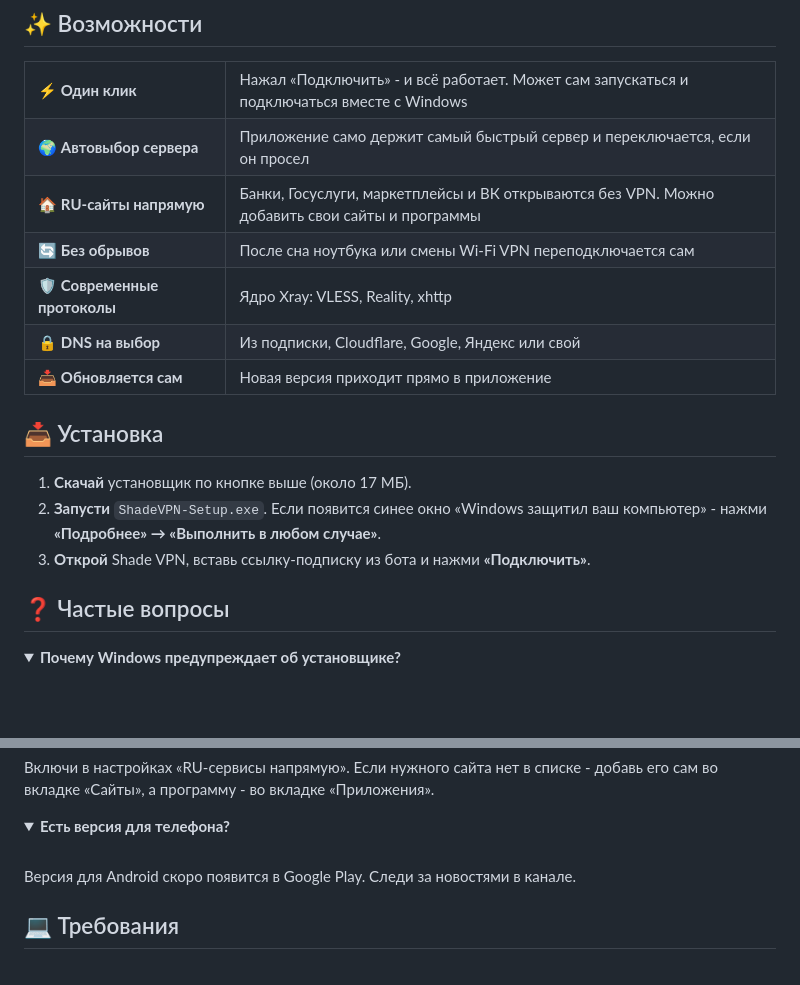
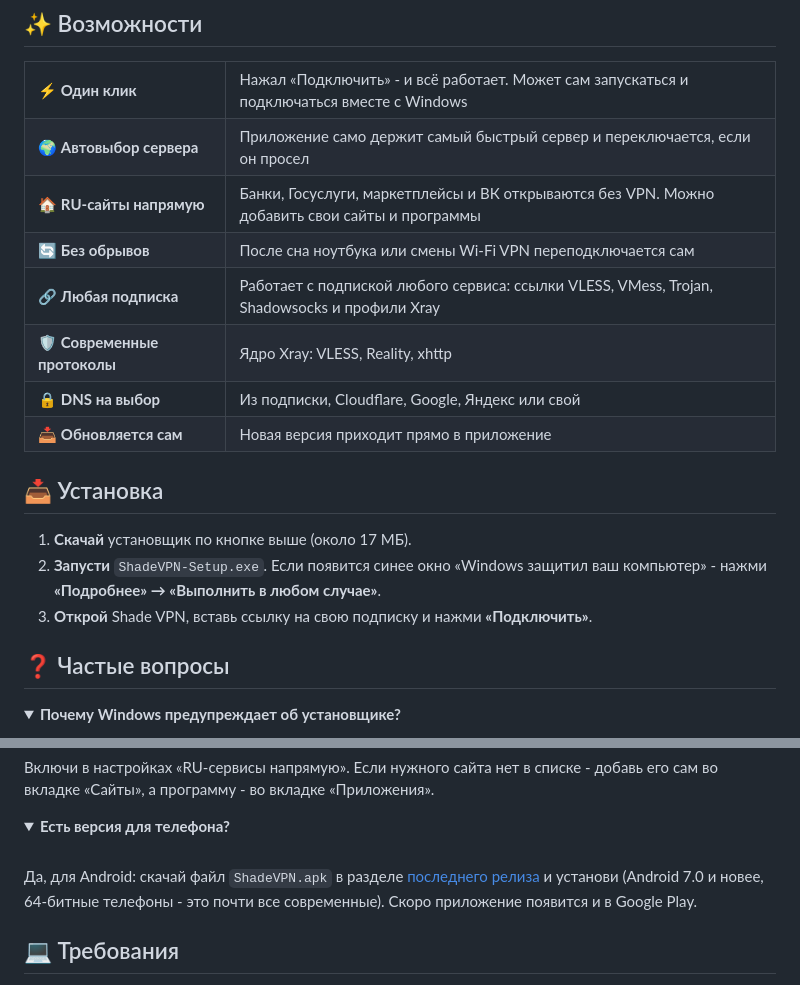
Before and after one commit to MAGAMxx/shade-vpn-releases, a Markdown page: README.md, 2 parts joined by grey strips. Rendered like a GitHub page; folded sections open; blank space fills up the shorter version.

Commit message:
README: любая подписка, APK для Android, без упоминаний бота
Co-Authored-By: Claude Opus 5.5 <noreply@anthropic.com>

```diff
--- a/README.md
+++ b/README.md
@@ -28,6 +28,7 @@
   <tr><td>🌍&nbsp;<b>Автовыбор сервера</b></td><td>Приложение само держит самый быстрый сервер и переключается, если он просел</td></tr>
   <tr><td>🏠&nbsp;<b>RU-сайты напрямую</b></td><td>Банки, Госуслуги, маркетплейсы и ВК открываются без VPN. Можно добавить свои сайты и программы</td></tr>
   <tr><td>🔄&nbsp;<b>Без обрывов</b></td><td>После сна ноутбука или смены Wi-Fi VPN переподключается сам</td></tr>
+  <tr><td>🔗&nbsp;<b>Любая подписка</b></td><td>Работает с подпиской любого сервиса: ссылки VLESS, VMess, Trojan, Shadowsocks и профили Xray</td></tr>
   <tr><td>🛡&nbsp;<b>Современные протоколы</b></td><td>Ядро Xray: VLESS, Reality, xhttp</td></tr>
   <tr><td>🔒&nbsp;<b>DNS на выбор</b></td><td>Из подписки, Cloudflare, Google, Яндекс или свой</td></tr>
   <tr><td>📥&nbsp;<b>Обновляется сам</b></td><td>Новая версия приходит прямо в приложение</td></tr>
@@ -37,7 +38,7 @@
 
 1. **Скачай** установщик по кнопке выше (около 17 МБ).
 2. **Запусти** `ShadeVPN-Setup.exe`. Если появится синее окно «Windows защитил ваш компьютер» - нажми **«Подробнее» → «Выполнить в любом случае»**.
-3. **Открой** Shade VPN, вставь ссылку-подписку из бота и нажми **«Подключить»**.
+3. **Открой** Shade VPN, вставь ссылку на свою подписку и нажми **«Подключить»**.
 
 ## ❓ Частые вопросы
 
@@ -68,7 +69,7 @@
 <details>
 <summary><b>Есть версия для телефона?</b></summary>
 <br>
-Версия для Android скоро появится в Google Play. Следи за новостями в канале.
+Да, для Android: скачай файл <code>ShadeVPN.apk</code> в разделе <a href="https://github.com/MAGAMxx/shade-vpn-releases/releases/latest">последнего релиза</a> и установи (Android 7.0 и новее, 64-битные телефоны - это почти все современные). Скоро приложение появится и в Google Play.
 </details>
 
 ## 💻 Требования
```
